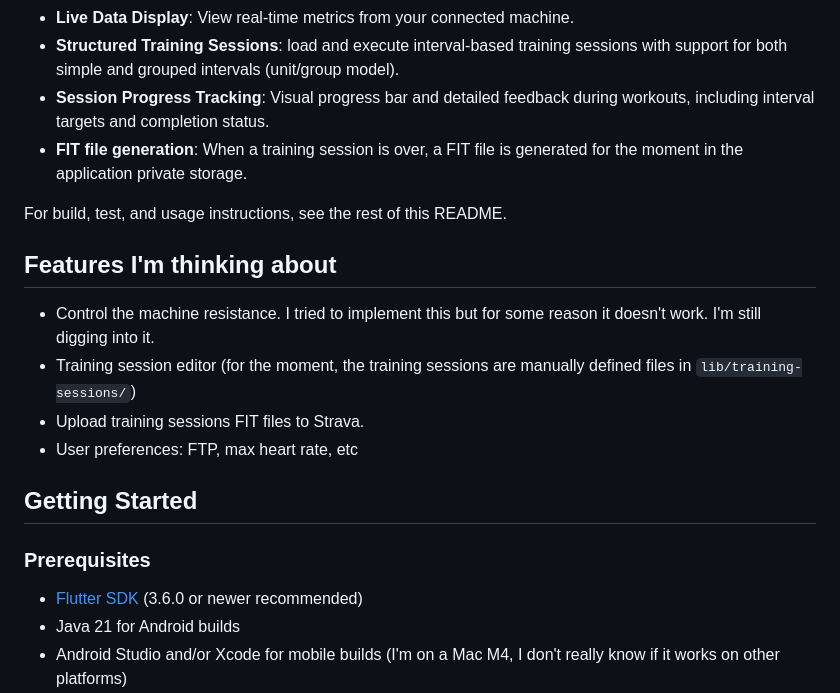
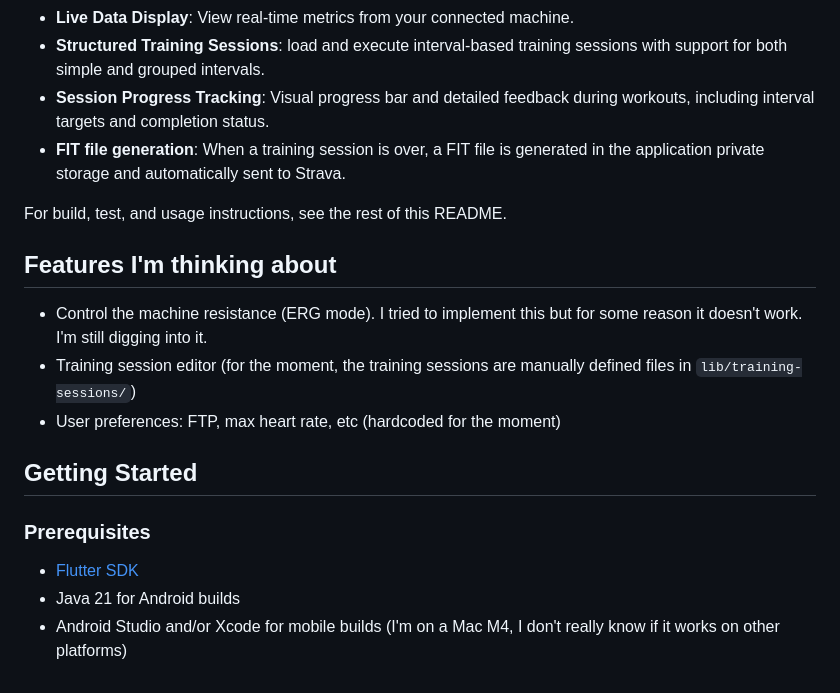
Before and after one commit to iliuta/ftms, a Markdown page: README.md, the part around the change printed below. Rendered like a GitHub page.

```diff
--- a/README.md
+++ b/README.md
@@ -26,21 +28,20 @@ It is based on flutter_ftms (https://github.com/Malte2036/flutter_ftms), a Flutt
 - **Live Data Display**: View real-time metrics from your connected machine.
-- **Structured Training Sessions**: load and execute interval-based training sessions with support for both simple and grouped intervals (unit/group model).
+- **Structured Training Sessions**: load and execute interval-based training sessions with support for both simple and grouped intervals.
 - **Session Progress Tracking**: Visual progress bar and detailed feedback during workouts, including interval targets and completion status.
-- **FIT file generation**: When a training session is over, a FIT file is generated for the moment in the application private storage.
+- **FIT file generation**: When a training session is over, a FIT file is generated in the application private storage and automatically sent to Strava.
 
 For build, test, and usage instructions, see the rest of this README.
 
 ## Features I'm thinking about
 
-- Control the machine resistance. I tried to implement this but for some reason it doesn't work. I'm still digging into it.
+- Control the machine resistance (ERG mode). I tried to implement this but for some reason it doesn't work. I'm still digging into it.
 - Training session editor (for the moment, the training sessions are manually defined files in `lib/training-sessions/`)
-- Upload training sessions FIT files to Strava.
-- User preferences: FTP, max heart rate, etc
+- User preferences: FTP, max heart rate, etc (hardcoded for the moment)
 
 ## Getting Started
 
 ### Prerequisites
-- [Flutter SDK](https://flutter.dev/docs/get-started/install) (3.6.0 or newer recommended)
+- [Flutter SDK](https://flutter.dev/docs/get-started/install)
 - Java 21 for Android builds
 - Android Studio and/or Xcode for mobile builds (I'm on a Mac M4, I don't really know if it works on other platforms)
 - Bluetooth activated on your device
```
Also changed, not shown: other parts of README.md (+3 -1 lines), doc/screen1.png, doc/screen2.png, doc/screen3.png, doc/screen4.png (added).
